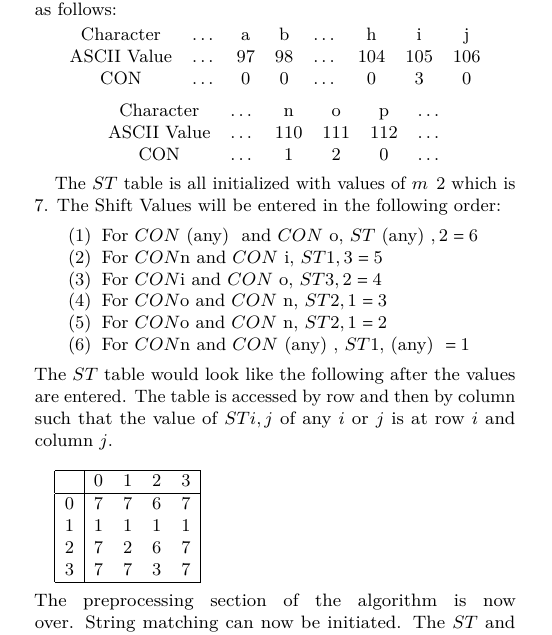
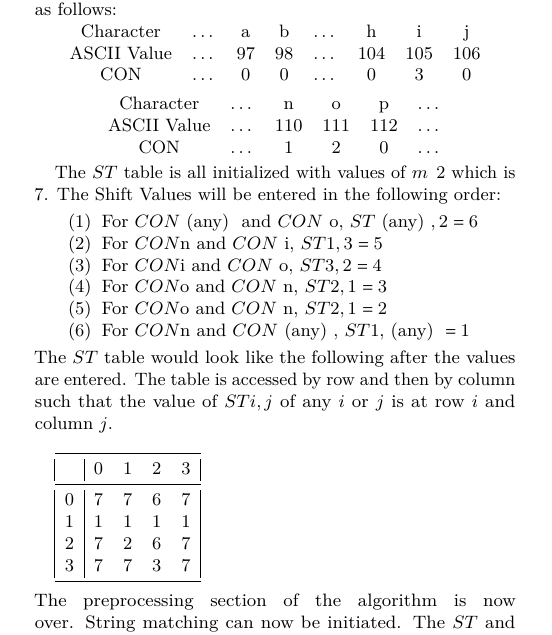
Before and after one commit to 7NVd/cmsc199, a LaTeX paper (draft1/main-sigconf.tex, which reads draft1/body-sigconf.tex): part of one column of page 3 of 4, cut so that both start at the same text. Compiled offline with pdfLaTeX.

Commit message:
Update body-sigconf.tex

```diff
--- a/draft1/body-sigconf.tex
+++ b/draft1/body-sigconf.tex
@@ -194,12 +194,15 @@ The $ST$ table is all initialized with values of $m+2$ which is $7$. The Shift V
 \end{enumerate}
 The $ST$ table would look like the following after the values are entered. The table is accessed by row and then by column such that the value of $ST(i,j)$ of any $i$ or $j$ is at row $i$ and column $j$. \\
 
-\begin{tabular}{ | c | c c c c | }\hline
-    & 0 & 1 & 2 & 3  \\\hline
+\begin{tabular}{ | c | c c c c | }
+\toprule
+    & 0 & 1 & 2 & 3  \\
+\midrule
   0 & 7 & 7 & 6 & 7  \\
   1 & 1 & 1 & 1 & 1  \\
   2 & 7 & 2 & 6 & 7  \\
-  3 & 7 & 7 & 3 & 7  \\\hline
+  3 & 7 & 7 & 3 & 7  \\
+\bottomrule
 \end{tabular}\\
  \\
 The preprocessing section of the algorithm is now over. String matching can now be initiated. The $ST$ and $CON$ tables will now be used as a heuristic to speed up the string matching process.\\
```
